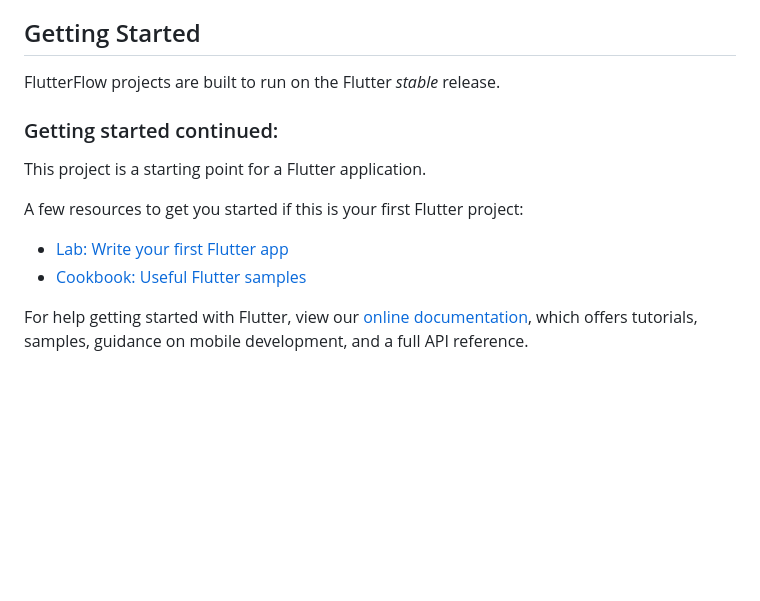
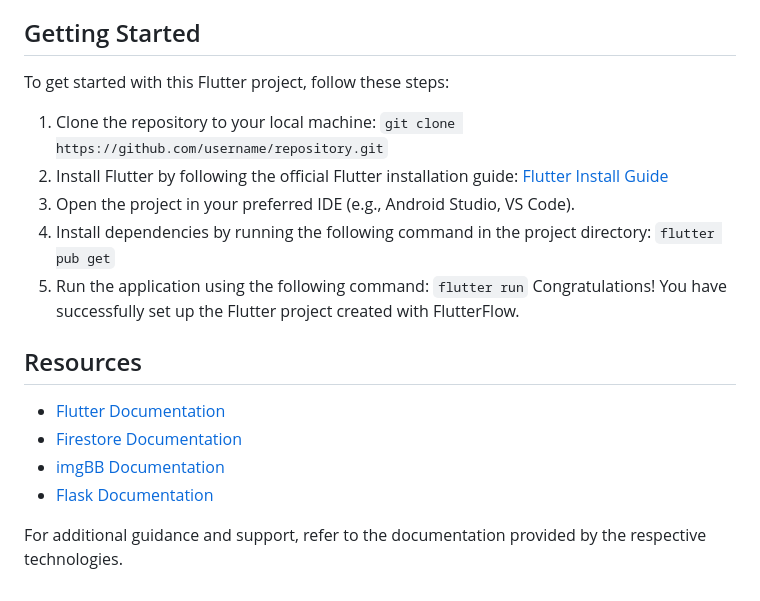
Before and after one commit to phuchoang2603/techburst-counterfeit, a Markdown page: README.md, the part around the change. GitHub-like rendering; blank space fills up the shorter version.

Commit message:
rewrite readme file

```diff
--- a/README.md
+++ b/README.md
@@ -28,18 +28,21 @@ The technologies used in this project include:
 - [Flask Backend Server Repository](https://github.com/phuchoang2603/teachable-machine-flask-API-server): The repository link for the Flask backend server that handles the Teachable Machine model.
 
 ## Getting Started
+To get started with this Flutter project, follow these steps:
+1. Clone the repository to your local machine:
+`git clone https://github.com/username/repository.git`
+2. Install Flutter by following the official Flutter installation guide: [Flutter Install Guide](https://docs.flutter.dev/get-started/install)
+3. Open the project in your preferred IDE (e.g., Android Studio, VS Code).
+4. Install dependencies by running the following command in the project directory:
+`flutter pub get`
+5. Run the application using the following command:
+`flutter run`
+Congratulations! You have successfully set up the Flutter project created with FlutterFlow.
 
-FlutterFlow projects are built to run on the Flutter _stable_ release.
+## Resources
+- [Flutter Documentation](https://flutter.dev/docs)
+- [Firestore Documentation](https://firebase.google.com/docs/firestore)
+- [imgBB Documentation](https://api.imgbb.com/)
+- [Flask Documentation](https://flask.palletsprojects.com/)
 
-### Getting started continued:
-
-This project is a starting point for a Flutter application.
-
-A few resources to get you started if this is your first Flutter project:
-
-- [Lab: Write your first Flutter app](https://flutter.dev/docs/get-started/codelab)
-- [Cookbook: Useful Flutter samples](https://flutter.dev/docs/cookbook)
-
-For help getting started with Flutter, view our
-[online documentation](https://flutter.dev/docs), which offers tutorials,
-samples, guidance on mobile development, and a full API reference.
+For additional guidance and support, refer to the documentation provided by the respective technologies.
```
